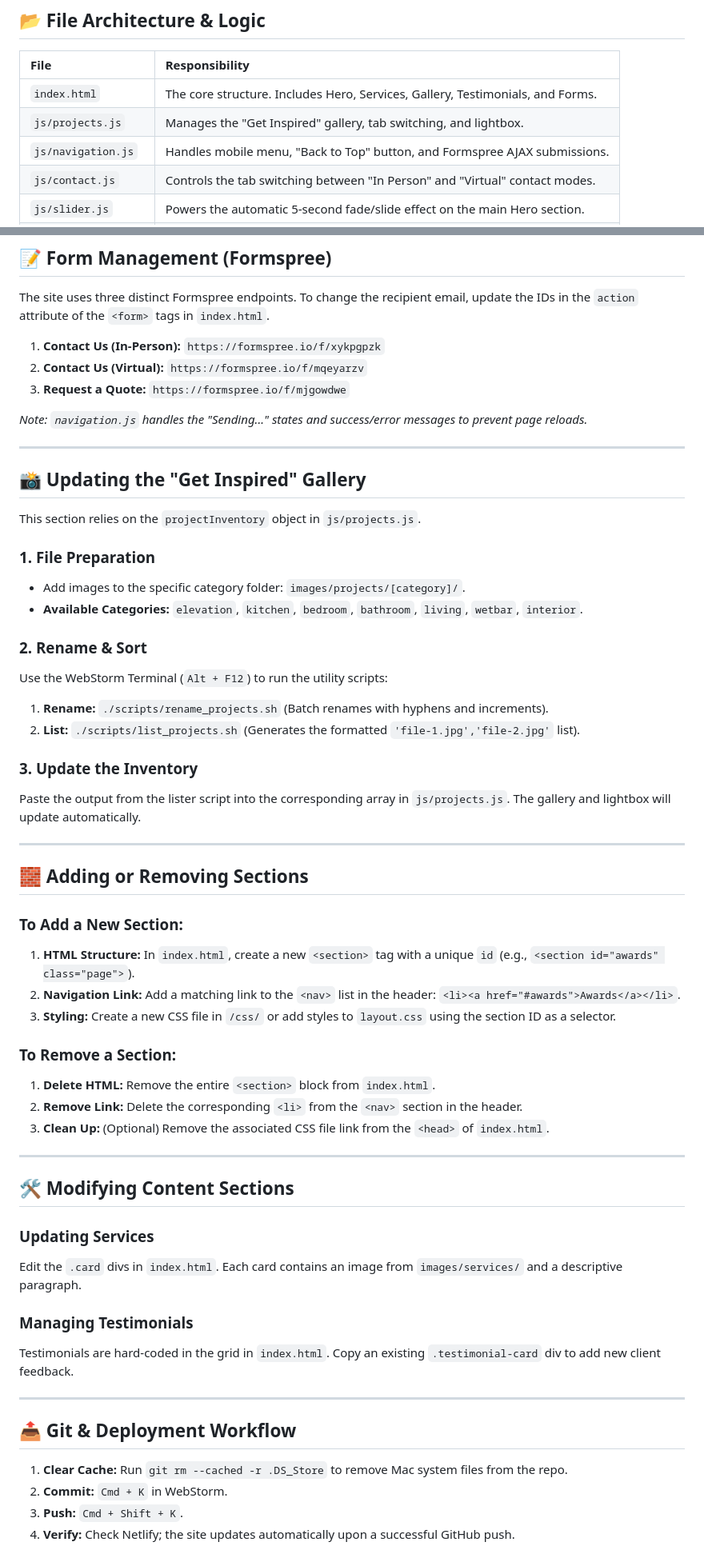
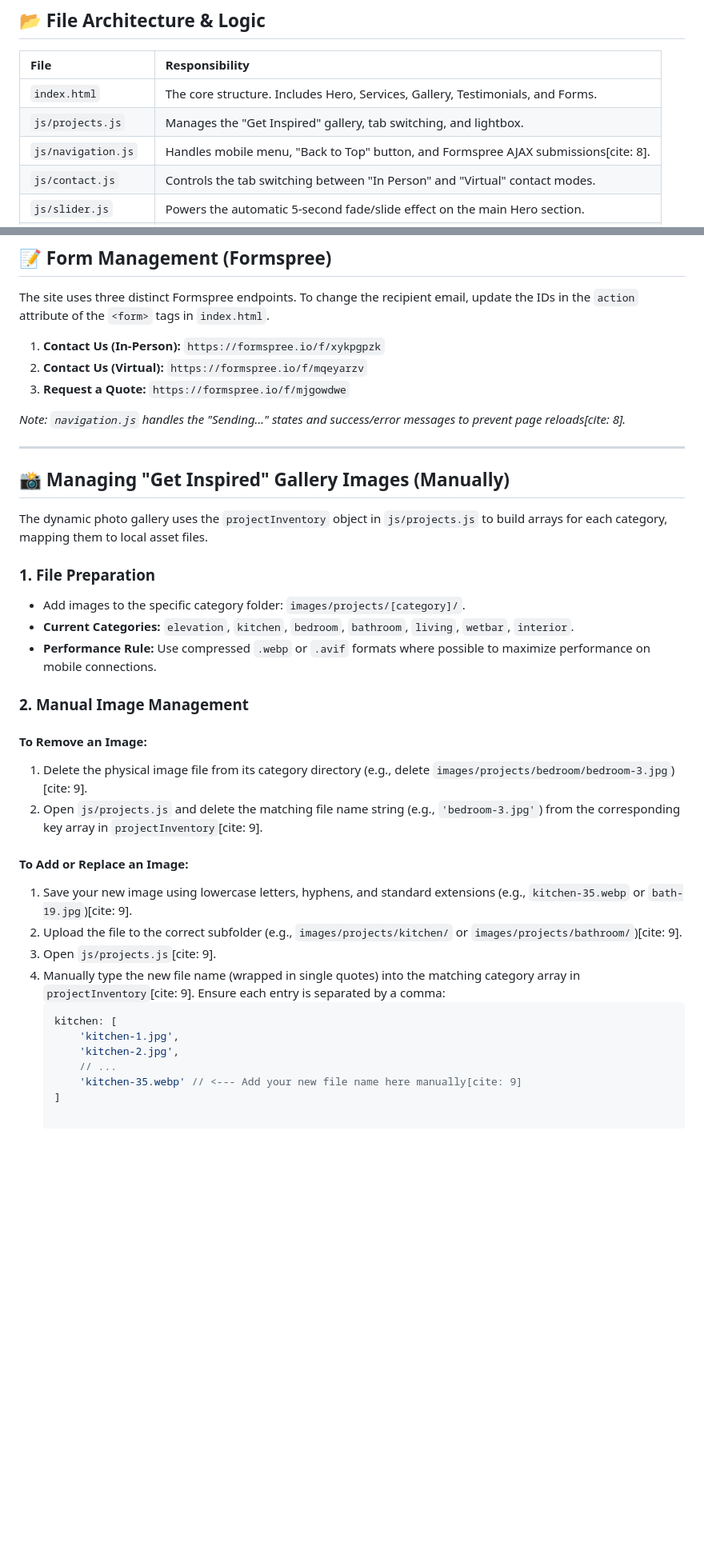
Before and after one commit to dhbuilders/dhb, a Markdown page: README.md, 2 parts joined by grey strips. Shown at 80% size. Drawn GitHub-style; blank space fills up the shorter version.

````diff
--- a/README.md
+++ b/README.md
@@ -15,7 +15,7 @@ This repository contains the source code for the Dream Home Builders NJ website,
 | :--- | :--- |
 | `index.html` | The core structure. Includes Hero, Services, Gallery, Testimonials, and Forms. |
 | `js/projects.js` | Manages the "Get Inspired" gallery, tab switching, and lightbox. |
-| `js/navigation.js` | Handles mobile menu, "Back to Top" button, and Formspree AJAX submissions. |
+| `js/navigation.js` | Handles mobile menu, "Back to Top" button, and Formspree AJAX submissions[cite: 8]. |
 | `js/contact.js` | Controls the tab switching between "In Person" and "Virtual" contact modes. |
 | `js/slider.js` | Powers the automatic 5-second fade/slide effect on the main Hero section. |
 | `js/mini-slider.js` | Utility script for manual image navigation within project cards. |
@@ -29,53 +29,34 @@ The site uses three distinct Formspree endpoints. To change the recipient email,
 2.  **Contact Us (Virtual):** `https://formspree.io/f/mqeyarzv`
 3.  **Request a Quote:** `https://formspree.io/f/mjgowdwe`
 
-*Note: `navigation.js` handles the "Sending..." states and success/error messages to prevent page reloads.*
+*Note: `navigation.js` handles the "Sending..." states and success/error messages to prevent page reloads[cite: 8].*
 
 ---
 
-## 📸 Updating the "Get Inspired" Gallery
-This section relies on the `projectInventory` object in `js/projects.js`.
+## 📸 Managing "Get Inspired" Gallery Images (Manually)
+
+The dynamic photo gallery uses the `projectInventory` object in `js/projects.js` to build arrays for each category, mapping them to local asset files.
 
 ### 1. File Preparation
 * Add images to the specific category folder: `images/projects/[category]/`.
-* **Available Categories:** `elevation`, `kitchen`, `bedroom`, `bathroom`, `living`, `wetbar`, `interior`.
+* **Current Categories:** `elevation`, `kitchen`, `bedroom`, `bathroom`, `living`, `wetbar`, `interior`.
+* **Performance Rule:** Use compressed `.webp` or `.avif` formats where possible to maximize performance on mobile connections.
 
-### 2. Rename & Sort
-Use the WebStorm Terminal (`Alt + F12`) to run the utility scripts:
-1.  **Rename:** `./scripts/rename_projects.sh` (Batch renames with hyphens and increments).
-2.  **List:** `./scripts/list_projects.sh` (Generates the formatted `'file-1.jpg','file-2.jpg'` list).
+### 2. Manual Image Management
 
-### 3. Update the Inventory
-Paste the output from the lister script into the corresponding array in `js/projects.js`. The gallery and lightbox will update automatically.
+#### To Remove an Image:
+1. Delete the physical image file from its category directory (e.g., delete `images/projects/bedroom/bedroom-3.jpg`)[cite: 9].
+2. Open `js/projects.js` and delete the matching file name string (e.g., `'bedroom-3.jpg'`) from the corresponding key array in `projectInventory`[cite: 9].
 
----
-
-## 🧱 Adding or Removing Sections
-
-### To Add a New Section:
-1.  **HTML Structure:** In `index.html`, create a new `<section>` tag with a unique `id` (e.g., `<section id="awards" class="page">`).
-2.  **Navigation Link:** Add a matching link to the `<nav>` list in the header: `<li><a href="#awards">Awards</a></li>`.
-3.  **Styling:** Create a new CSS file in `/css/` or add styles to `layout.css` using the section ID as a selector.
-
-### To Remove a Section:
-1.  **Delete HTML:** Remove the entire `<section>` block from `index.html`.
-2.  **Remove Link:** Delete the corresponding `<li>` from the `<nav>` section in the header.
-3.  **Clean Up:** (Optional) Remove the associated CSS file link from the `<head>` of `index.html`.
-
----
-
-## 🛠️ Modifying Content Sections
-
-### Updating Services
-Edit the `.card` divs in `index.html`. Each card contains an image from `images/services/` and a descriptive paragraph.
-
-### Managing Testimonials
-Testimonials are hard-coded in the grid in `index.html`. Copy an existing `.testimonial-card` div to add new client feedback.
-
----
-
-## 📤 Git & Deployment Workflow
-1.  **Clear Cache:** Run `git rm --cached -r .DS_Store` to remove Mac system files from the repo.
-2.  **Commit:** `Cmd + K` in WebStorm.
-3.  **Push:** `Cmd + Shift + K`.
-4.  **Verify:** Check Netlify; the site updates automatically upon a successful GitHub push.
+#### To Add or Replace an Image:
+1. Save your new image using lowercase letters, hyphens, and standard extensions (e.g., `kitchen-35.webp` or `bath-19.jpg`)[cite: 9].
+2. Upload the file to the correct subfolder (e.g., `images/projects/kitchen/` or `images/projects/bathroom/`)[cite: 9].
+3. Open `js/projects.js`[cite: 9].
+4. Manually type the new file name (wrapped in single quotes) into the matching category array in `projectInventory`[cite: 9]. Ensure each entry is separated by a comma:
+   ```javascript
+   kitchen: [
+       'kitchen-1.jpg',
+       'kitchen-2.jpg',
+       // ...
+       'kitchen-35.webp' // <--- Add your new file name here manually[cite: 9]
+   ]
````
